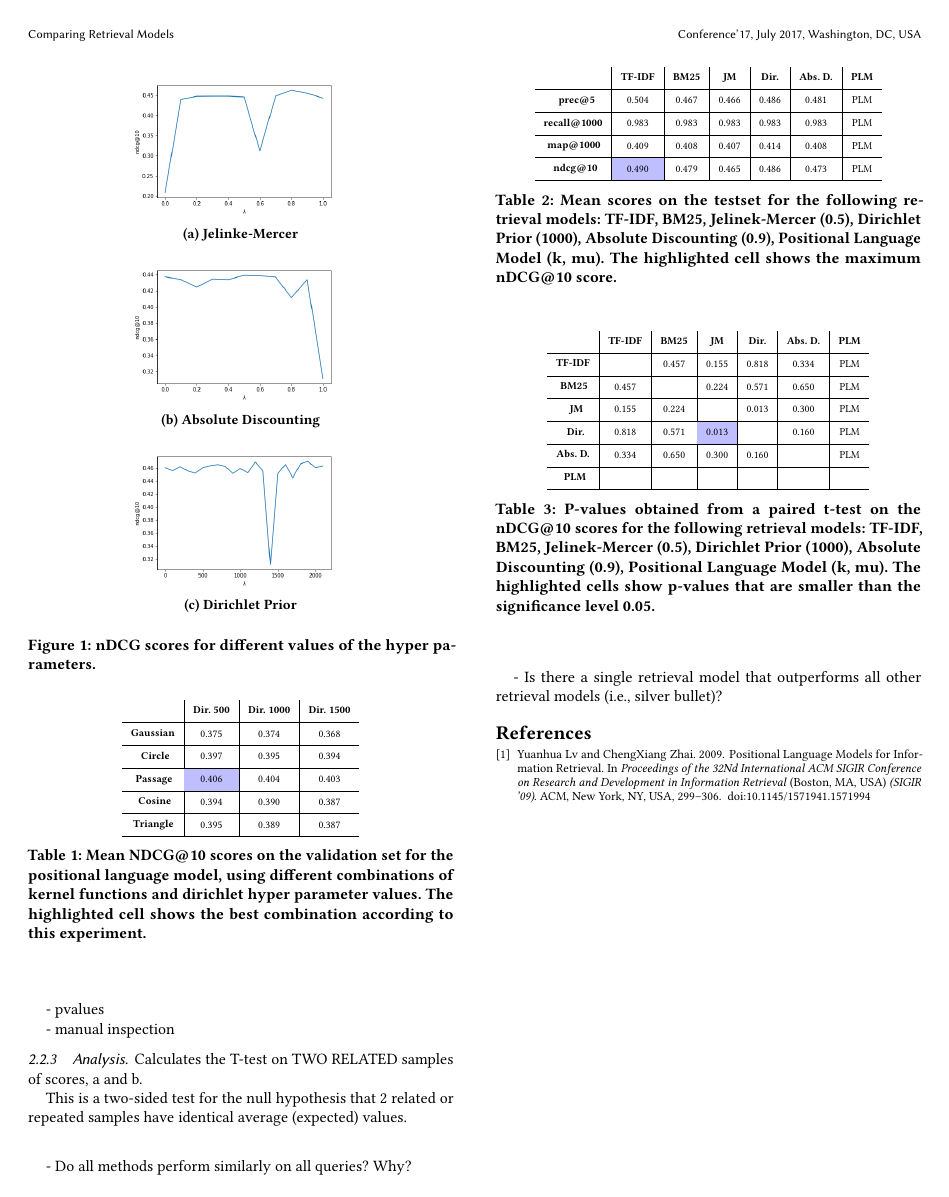
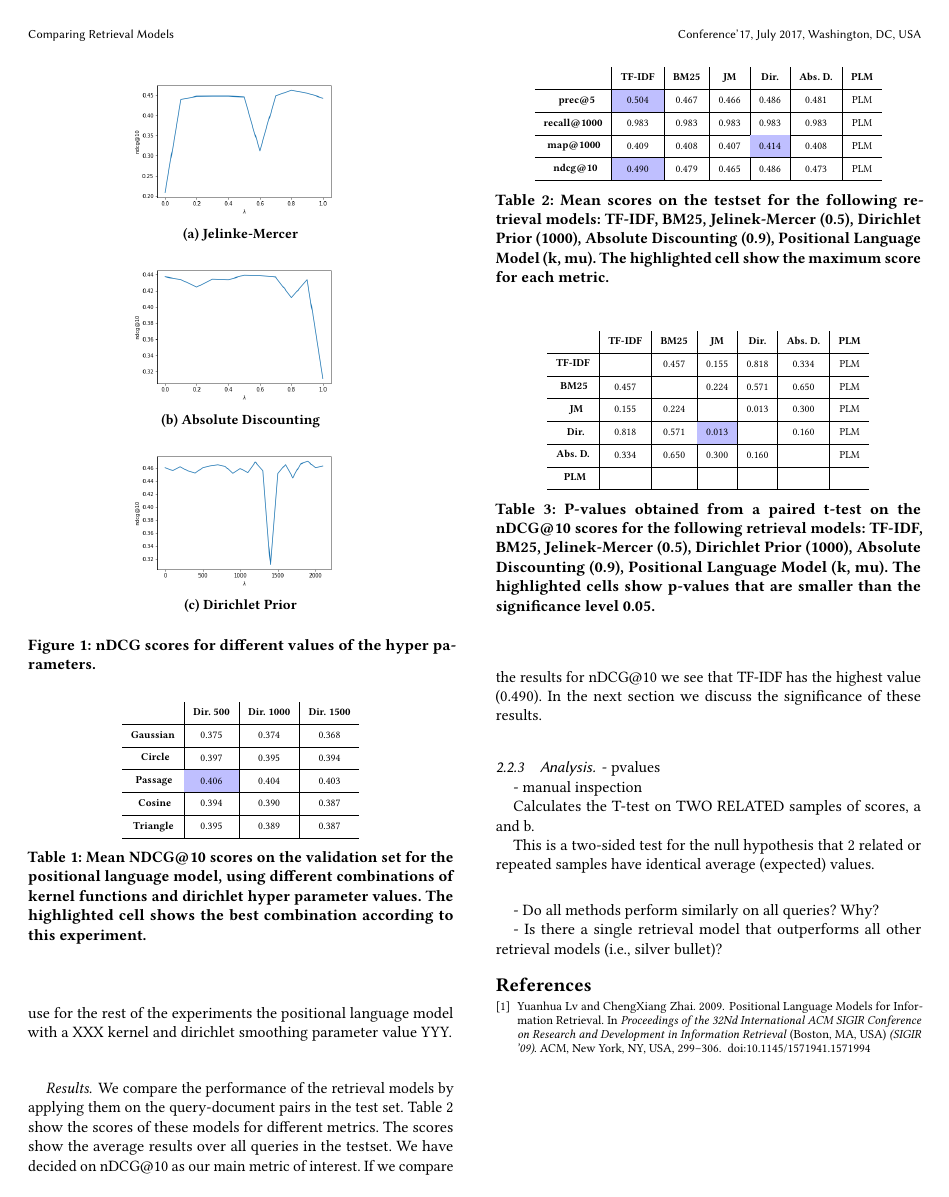
Before and after one commit to MichelleAppel/IR2, a LaTeX paper (report/report.tex, which reads report/content/lexical_models.tex, report/content/tbl_means.tex): page 3 of 3. Compiled offline with pdfLaTeX.

Commit message:
report on results

```diff
--- a/report/content/lexical_models.tex
+++ b/report/content/lexical_models.tex
@@ -270,17 +273,27 @@ Positional Language Model:
+Based on these result we use for the rest of the experiments
+the positional language model with a XXX kernel and dirichlet smoothing parameter value YYY.
 
 \input{content/tbl_plm_hyperparams}
 
+\paragraph{Results}
 
-- means
+We compare the performance of the retrieval models by applying them on the query-document pairs in the test set. Table \ref{tbl_means} show the scores
+of these models for different metrics. The scores show the average results
+over all queries in the testset.
+We have decided on nDCG@10 as our main metric of interest. If we
+compare the results for nDCG@10 we see that TF-IDF has the highest
+value (0.490). In the next section we discuss the significance
+of these results.
+
 \input{content/tbl_means}
 
+
+\subsubsection{Analysis}
+\label{AnalysisLexicalModels}
 
 - pvalues
 
 - manual inspection
-
-\subsubsection{Analysis}
-\label{AnalysisLexicalModels}
 
 Calculates the T-test on TWO RELATED samples of scores, a and b.
 
--- a/report/content/tbl_means.tex
+++ b/report/content/tbl_means.tex
@@ -22,7 +22,7 @@
      Dirichlet Prior (1000),
      Absolute Discounting (0.9),
      Positional Language Model (k, mu).
-     The highlighted cell shows the maximum nDCG@10 score.
+     The highlighted cell show the maximum score for each metric.
   }
   \label{tbl_means}
 \end{table}
```
Also changed, not shown: report/content/lexical_models.tex (5 more changed lines), report/content/tbl_means.tex (4 more changed lines).
